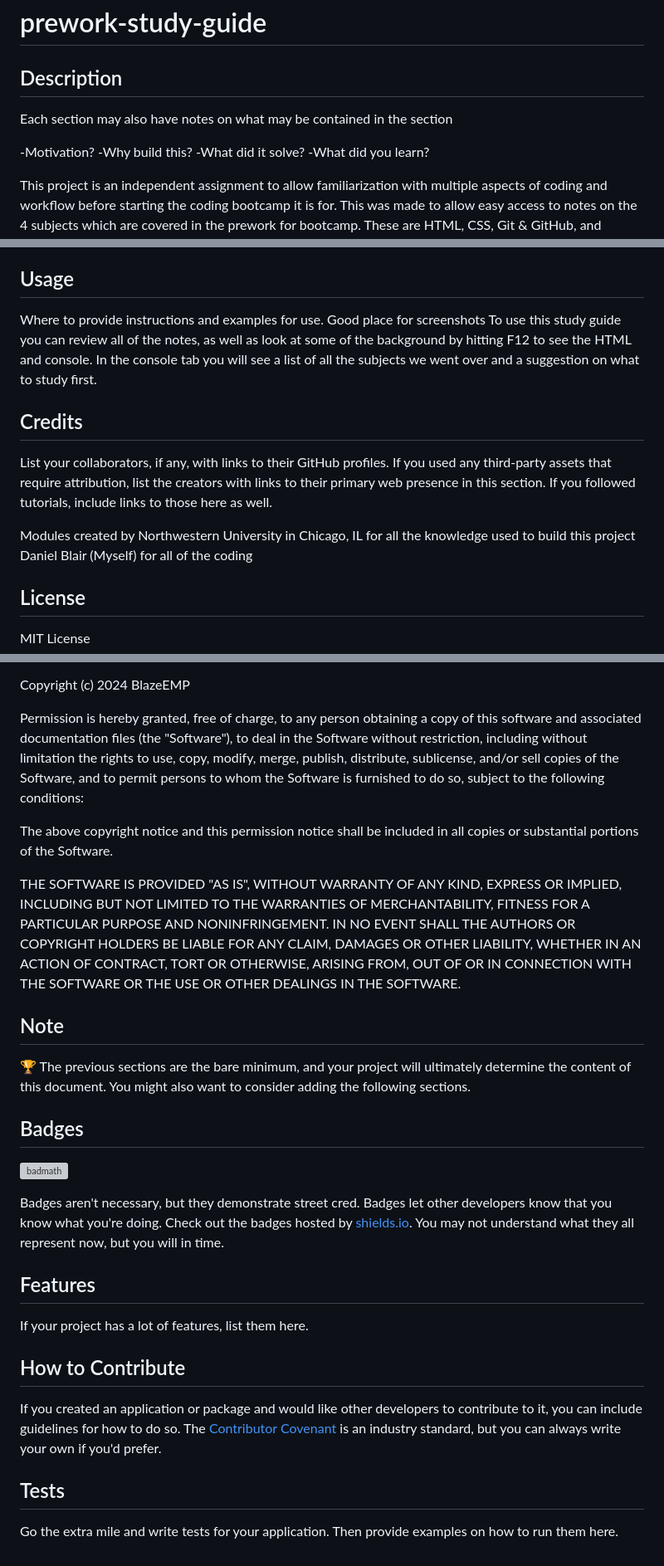
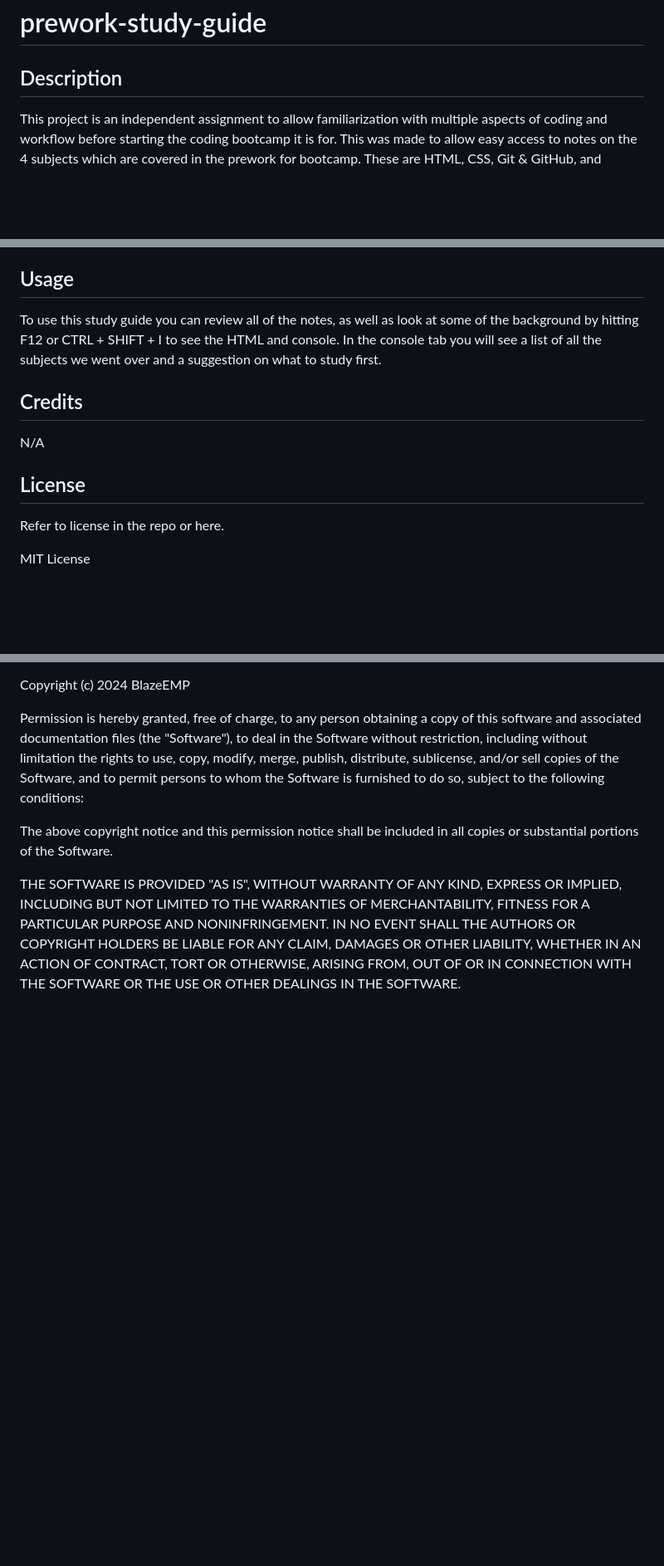
Before and after one commit to BlazeEMP/prework-study-guide, a Markdown page: README.md, 3 parts joined by grey strips. Shown at 83% size. GitHub-like rendering; blank space fills up the shorter version; grey boxes are pictures that could not be loaded.

Commit message:
fixed unsaved changes pushed to github

```diff
--- a/README.md
+++ b/README.md
@@ -1,13 +1,6 @@
 # prework-study-guide
 
 ## Description
-
-Each section may also have notes on what may be contained in the section
-
--Motivation?
--Why build this?
--What did it solve?
--What did you learn?
 
 This project is an independent assignment to allow familiarization with multiple aspects of coding and workflow before starting the coding bootcamp it is for.
 This was made to allow easy access to notes on the 4 subjects which are covered in the prework for bootcamp. These are HTML, CSS, Git & GitHub, and JavaScript
@@ -37,19 +29,15 @@ This project is not a download itself you need, it can be viewed in a browser. I
 
 ## Usage
 
-Where to provide instructions and examples for use. Good place for screenshots
-To use this study guide you can review all of the notes, as well as look at some of the background by hitting F12 to see the HTML and console. In the console tab you will see a list of all the subjects we went over and a suggestion on what to study first.
+To use this study guide you can review all of the notes, as well as look at some of the background by hitting F12 or CTRL + SHIFT + I to see the HTML and console. In the console tab you will see a list of all the subjects we went over and a suggestion on what to study first.
 
 ## Credits
 
-List your collaborators, if any, with links to their GitHub profiles.
-If you used any third-party assets that require attribution, list the creators with links to their primary web presence in this section.
-If you followed tutorials, include links to those here as well.
-
-Modules created by Northwestern University in Chicago, IL for all the knowledge used to build this project
-Daniel Blair (Myself) for all of the coding
+N/A
 
 ## License
+
+Refer to license in the repo or here.
 
 MIT License
 
@@ -72,25 +60,3 @@ AUTHORS OR COPYRIGHT HOLDERS BE LIABLE FOR ANY CLAIM, DAMAGES OR OTHER
 LIABILITY, WHETHER IN AN ACTION OF CONTRACT, TORT OR OTHERWISE, ARISING FROM,
 OUT OF OR IN CONNECTION WITH THE SOFTWARE OR THE USE OR OTHER DEALINGS IN THE
 SOFTWARE.
-
-## Note
-
-🏆 The previous sections are the bare minimum, and your project will ultimately determine the content of this document. You might also want to consider adding the following sections.
-
-## Badges
-
-![badmath](https://img.shields.io/github/languages/top/nielsenjared/badmath)
-
-Badges aren't necessary, but they demonstrate street cred. Badges let other developers know that you know what you're doing. Check out the badges hosted by [shields.io](https://shields.io/). You may not understand what they all represent now, but you will in time.
-
-## Features
-
-If your project has a lot of features, list them here.
-
-## How to Contribute
-
-If you created an application or package and would like other developers to contribute to it, you can include guidelines for how to do so. The [Contributor Covenant](https://www.contributor-covenant.org/) is an industry standard, but you can always write your own if you'd prefer.
-
-## Tests
-
-Go the extra mile and write tests for your application. Then provide examples on how to run them here.
```
Also changed, not shown: other parts of README.md (+1 -2 lines).
